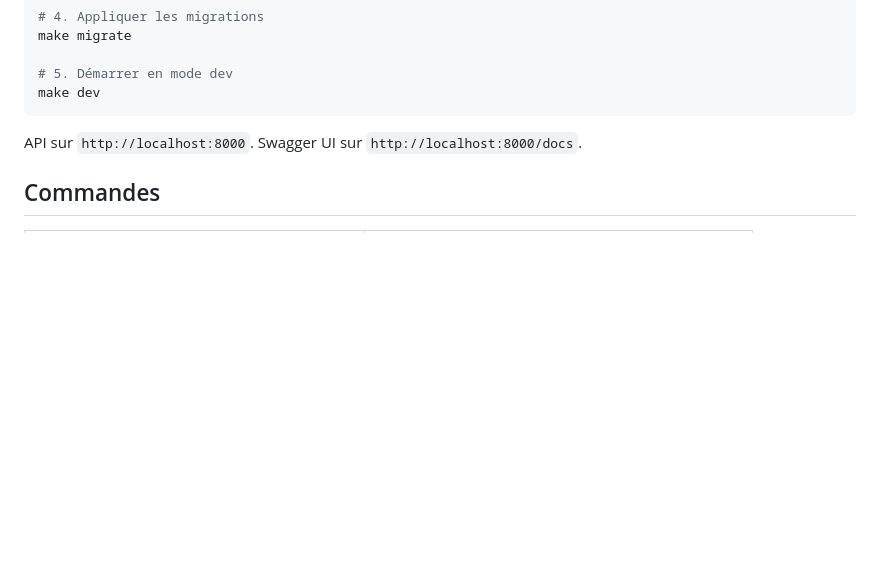
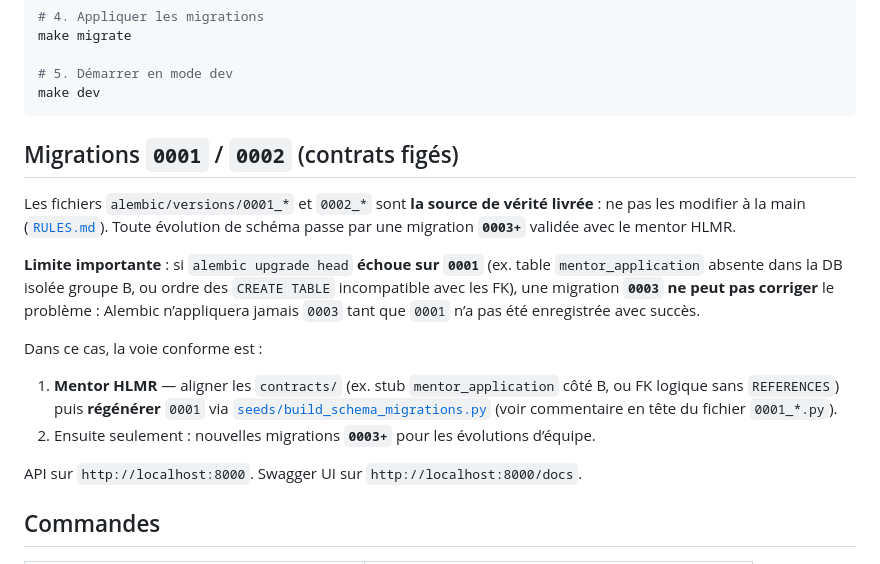
Before and after one commit to Escen-Tech-Batiste-Dubo/mira-learn-hackathon, a Markdown page: group-b-class/backend/README.md, the part around the change. Drawn GitHub-style; blank space fills up the shorter version.

Commit message:
docs(class-backend): clarify frozen 0001/0002 and why 0003 cannot fix failed 0001

````diff
--- a/group-b-class/backend/README.md
+++ b/group-b-class/backend/README.md
@@ -24,6 +24,17 @@ make migrate
 # 5. Démarrer en mode dev
 make dev
 ```
+
+## Migrations `0001` / `0002` (contrats figés)
+
+Les fichiers `alembic/versions/0001_*` et `0002_*` sont **la source de vérité livrée** : ne pas les modifier à la main ([`RULES.md`](../../RULES.md)). Toute évolution de schéma passe par une migration **`0003+`** validée avec le mentor HLMR.
+
+**Limite importante** : si `alembic upgrade head` **échoue sur `0001`** (ex. table `mentor_application` absente dans la DB isolée groupe B, ou ordre des `CREATE TABLE` incompatible avec les FK), une migration **`0003` ne peut pas corriger** le problème : Alembic n’appliquera jamais `0003` tant que `0001` n’a pas été enregistrée avec succès.
+
+Dans ce cas, la voie conforme est :
+
+1. **Mentor HLMR** — aligner les `contracts/` (ex. stub `mentor_application` côté B, ou FK logique sans `REFERENCES`) puis **régénérer** `0001` via [`seeds/build_schema_migrations.py`](../../seeds/build_schema_migrations.py) (voir commentaire en tête du fichier `0001_*.py`).
+2. Ensuite seulement : nouvelles migrations **`0003+`** pour les évolutions d’équipe.
 
 API sur `http://localhost:8000`.
 Swagger UI sur `http://localhost:8000/docs`.
````
